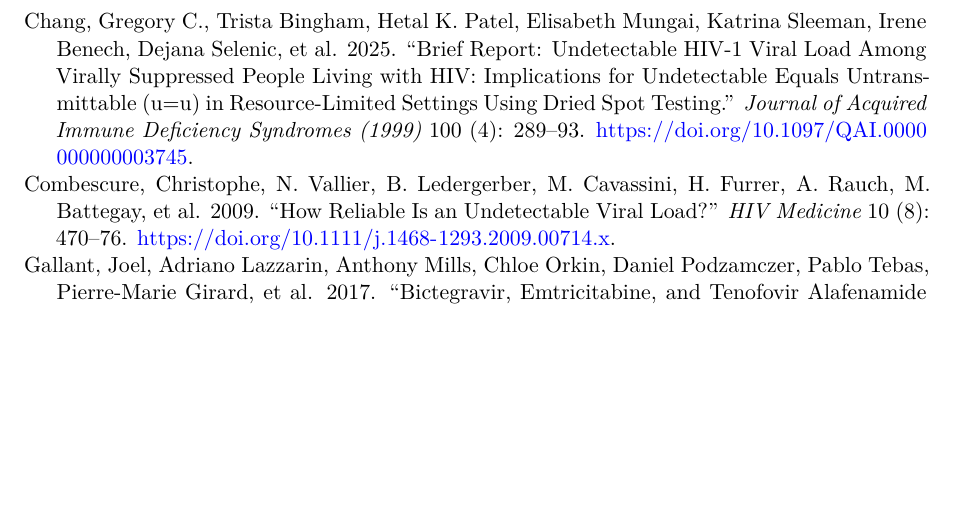
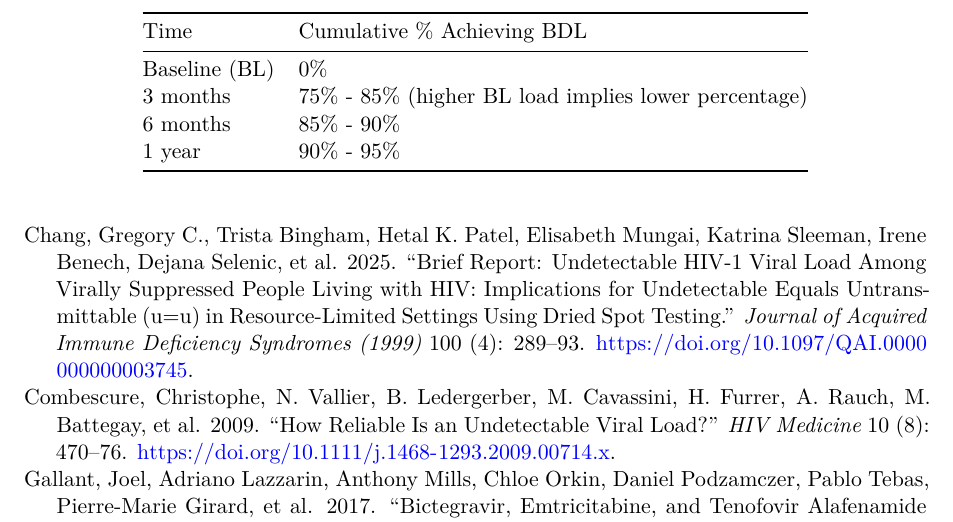
Before and after one commit to jameshunterbr/bdl_study, a Quarto document (bdl_1.qmd): part of page 2 of 2, cut at the place of the change, the shorter picture padded with empty space. Rendered offline with R 4.5, knitr and Pandoc in place of Quarto, then LaTeX, with nearby package versions; drawn as R Markdown's standard PDF in place of the format the file asks for.

```diff
--- a/bdl_1.qmd
+++ b/bdl_1.qmd
@@ -37,3 +37,10 @@
 ## Method
 
 I will create an artificial panel of patients and track their RNA viral load through 4 time periods: baseline, 3 months, 6 months, and 1 year. I will assume that patients achieve viral loads BDL randomly based on the following table, which shows what percentage of patients achieve BDL in a given period after starting ART. This table is approximately drawn from the literature on clinical trials of HIV-1 drugs, especially integrase inhibitors, the backbone of modern treatment schemes. The references cited here are illustrative and have been consulted to give some weight to the estimates in the table. [@lennox2009][@gallant2017]
+
+| Time          | Cumulative % Achieving BDL                          |
+|---------------|-----------------------------------------------------|
+| Baseline (BL) | 0%                                                  |
+| 3 months      | 75% - 85% (higher BL load implies lower percentage) |
+| 6 months      | 85% - 90%                                           |
+| 1 year        | 90% - 95%                                           |
```
Also changed, not shown: 1 other file.
